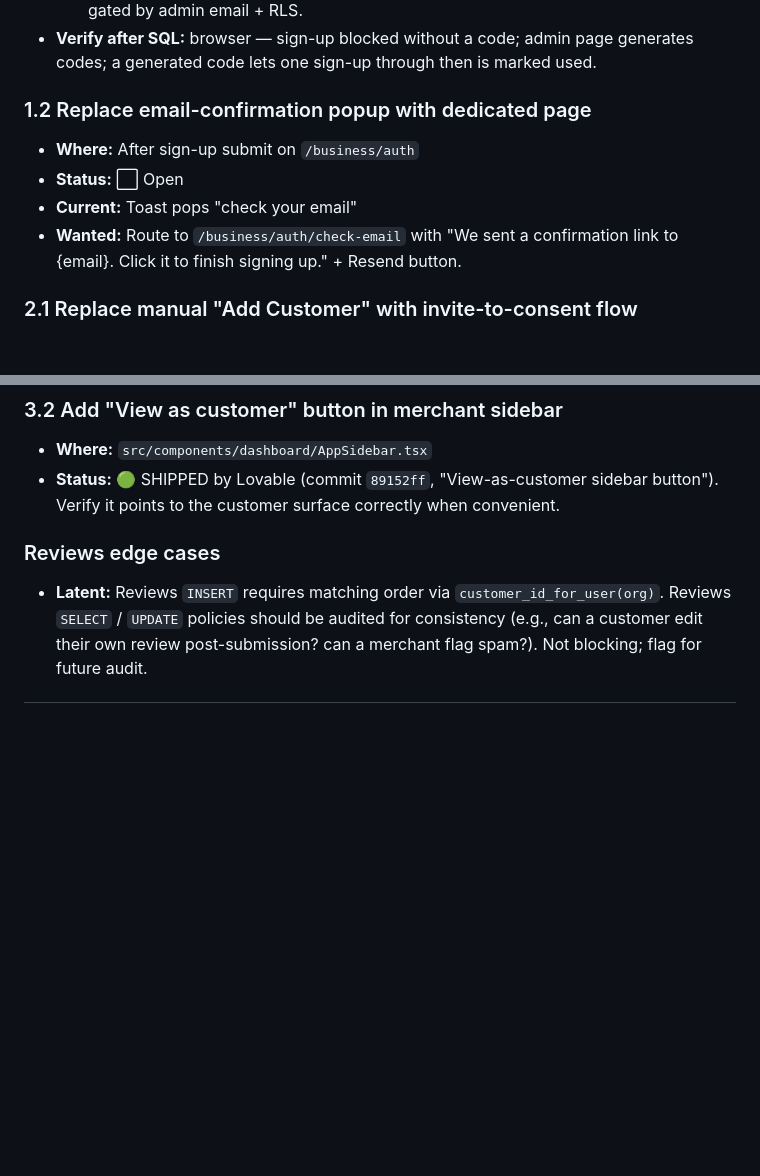
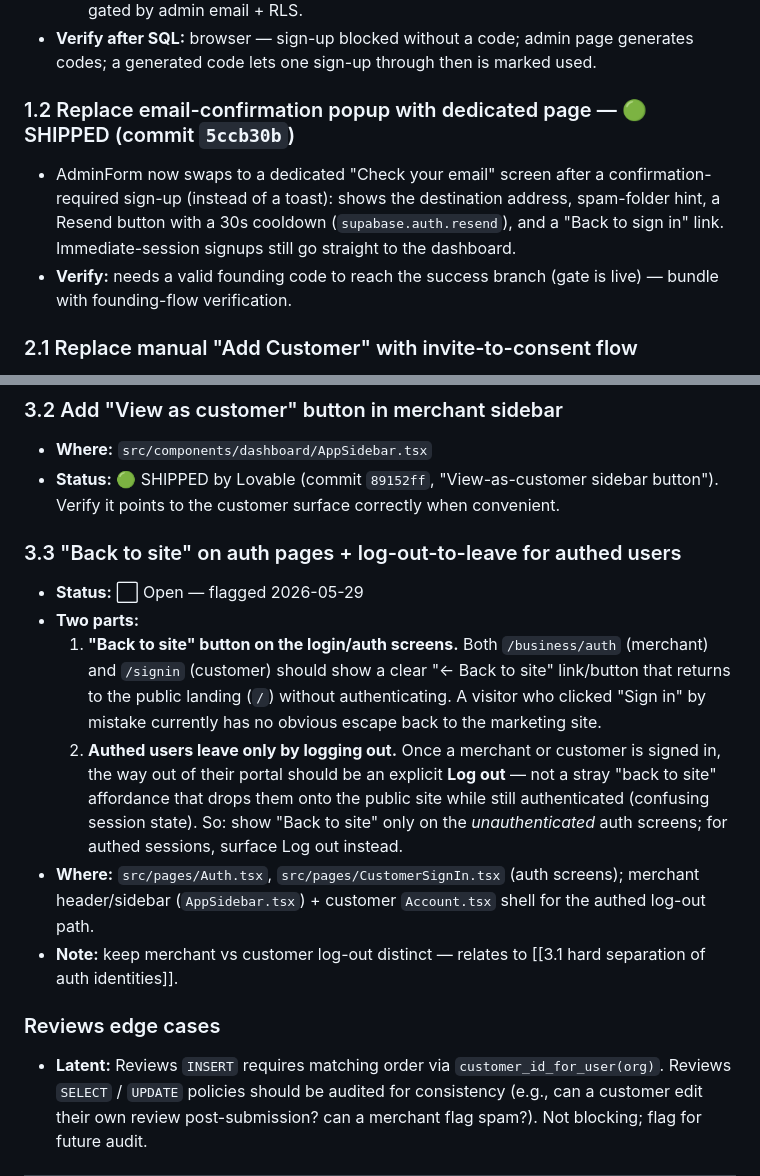
Before and after one commit to devsup76/hub-files, a Markdown page: docs/WOAHH_FIXES_TODO.md, 2 parts joined by grey strips. Drawn GitHub-style; blank space fills up the shorter version.

Commit message:
docs: check-email screen shipped (1.2, commit 5ccb30b)
Co-Authored-By: Claude Opus 4.8 <noreply@anthropic.com>

```diff
--- a/docs/WOAHH_FIXES_TODO.md
+++ b/docs/WOAHH_FIXES_TODO.md
@@ -52,12 +52,10 @@ See `CLAUDE.md` for full architecture details.
   - Admin page `/business/dashboard/admin/codes` (generate / copy / revoke) — double-gated by admin email + RLS.
 - **Verify after SQL:** browser — sign-up blocked without a code; admin page generates codes; a generated code lets one sign-up through then is marked used.
 
-### 1.2 Replace email-confirmation popup with dedicated page
+### 1.2 Replace email-confirmation popup with dedicated page — 🟢 SHIPPED (commit `5ccb30b`)
 
-- **Where:** After sign-up submit on `/business/auth`
-- **Status:** ⬜ Open
-- **Current:** Toast pops "check your email"
-- **Wanted:** Route to `/business/auth/check-email` with "We sent a confirmation link to {email}. Click it to finish signing up." + Resend button.
+- AdminForm now swaps to a dedicated "Check your email" screen after a confirmation-required sign-up (instead of a toast): shows the destination address, spam-folder hint, a Resend button with a 30s cooldown (`supabase.auth.resend`), and a "Back to sign in" link. Immediate-session signups still go straight to the dashboard.
+- **Verify:** needs a valid founding code to reach the success branch (gate is live) — bundle with founding-flow verification.
 
 ### 2.1 Replace manual "Add Customer" with invite-to-consent flow
 
@@ -84,6 +82,15 @@ See `CLAUDE.md` for full architecture details.
 
 - **Where:** `src/components/dashboard/AppSidebar.tsx`
 - **Status:** 🟢 SHIPPED by Lovable (commit `89152ff`, "View-as-customer sidebar button"). Verify it points to the customer surface correctly when convenient.
+
+### 3.3 "Back to site" on auth pages + log-out-to-leave for authed users
+
+- **Status:** ⬜ Open — flagged 2026-05-29
+- **Two parts:**
+  1. **"Back to site" button on the login/auth screens.** Both `/business/auth` (merchant) and `/signin` (customer) should show a clear "← Back to site" link/button that returns to the public landing (`/`) without authenticating. A visitor who clicked "Sign in" by mistake currently has no obvious escape back to the marketing site.
+  2. **Authed users leave only by logging out.** Once a merchant or customer is signed in, the way out of their portal should be an explicit **Log out** — not a stray "back to site" affordance that drops them onto the public site while still authenticated (confusing session state). So: show "Back to site" only on the *unauthenticated* auth screens; for authed sessions, surface Log out instead.
+- **Where:** `src/pages/Auth.tsx`, `src/pages/CustomerSignIn.tsx` (auth screens); merchant header/sidebar (`AppSidebar.tsx`) + customer `Account.tsx` shell for the authed log-out path.
+- **Note:** keep merchant vs customer log-out distinct — relates to [[3.1 hard separation of auth identities]].
 
 ### Reviews edge cases
 
```
